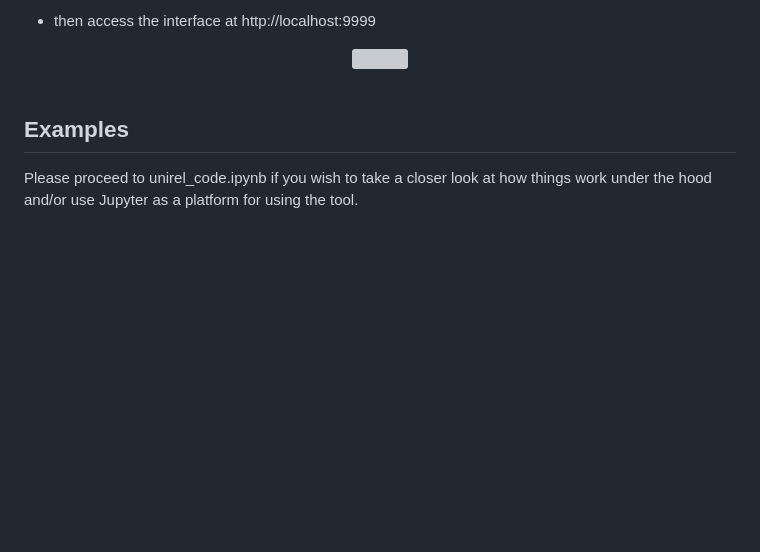
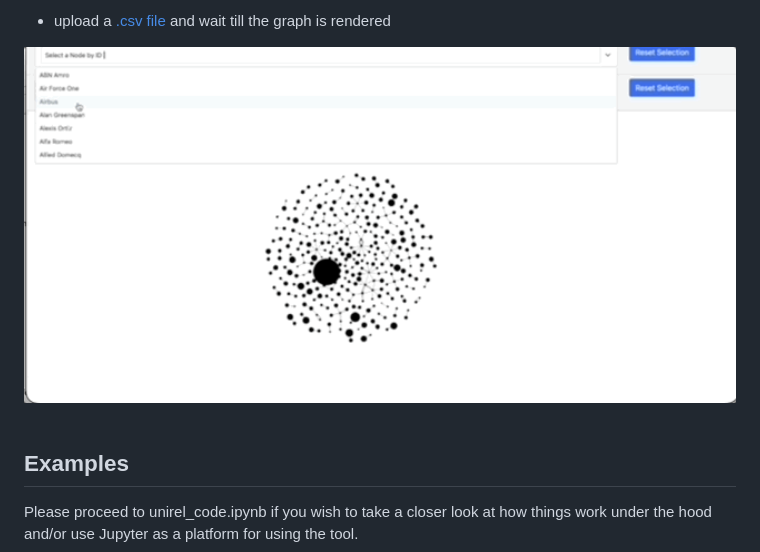
Before and after one commit to KirillAn/Serendipity-Test, a Markdown page: README.md, the part around the change printed below. Rendered like a GitHub page; blank space fills up the shorter version; grey boxes are pictures that could not be loaded.

```diff
--- a/README.md
+++ b/README.md
@@ -19,11 +32,9 @@ docker-compose up -d --build
   </div> <br/>
 
-- then access the interface at http://localhost:9999
+- upload a [.csv file](data/test_data.csv) and wait till the graph is rendered
 
-<div id="header" align="center"> <img src=https://github.com/KirillAn/Serendipity-Test/blob/main/pics/show2(1).gif width="800"/>
+<div id="header" align="center"> <img src=pics/demo.gif width="800"/>
   </div> <br/>
-
-
 
 ## Examples
 
```
Also changed, not shown: other parts of README.md (+52 -28 lines).
